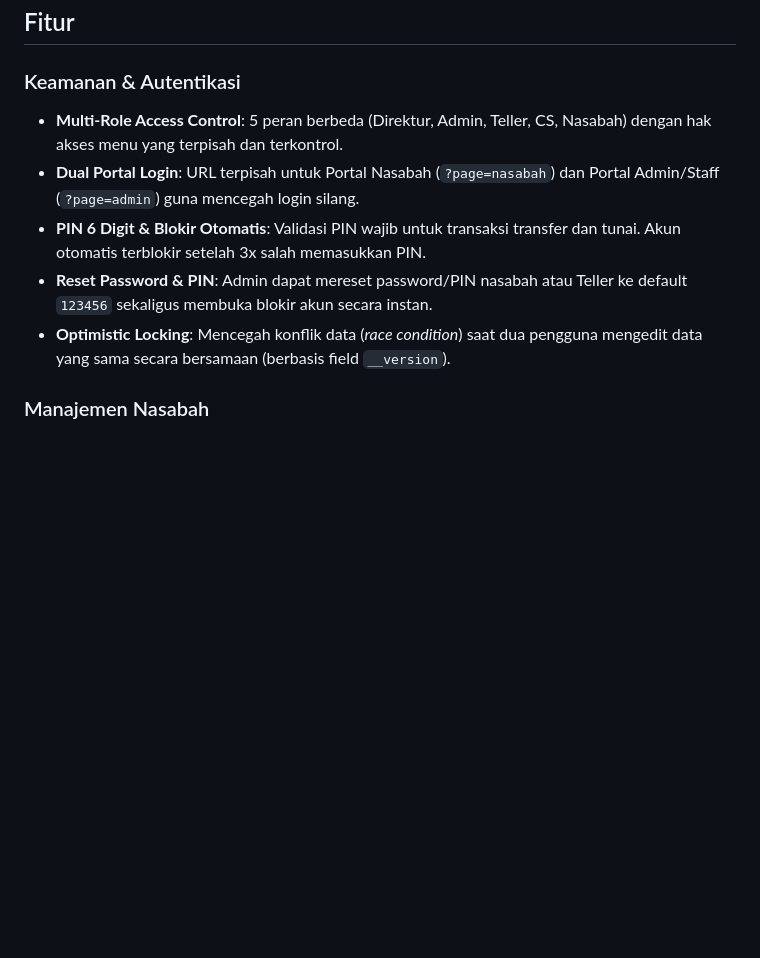
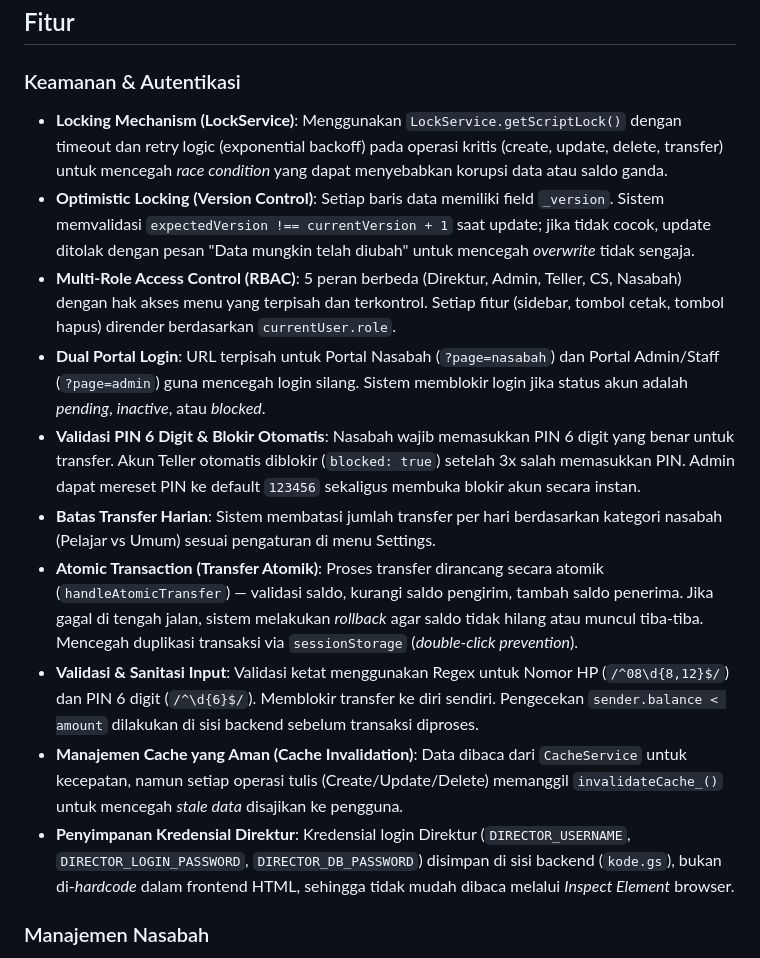
Before and after one commit to lauramutya580-dev/steampreneur-basamo, a Markdown page: README.md, the part around the change. Rendered like a GitHub page; blank space fills up the shorter version.

```diff
--- a/README.md
+++ b/README.md
@@ -50,11 +50,17 @@ Minimal satu tangkapan layar untuk setiap langkah alur inti, termasuk hasil chan
 ## Fitur
 
 ### Keamanan & Autentikasi
-- **Multi-Role Access Control**: 5 peran berbeda (Direktur, Admin, Teller, CS, Nasabah) dengan hak akses menu yang terpisah dan terkontrol.
-- **Dual Portal Login**: URL terpisah untuk Portal Nasabah (`?page=nasabah`) dan Portal Admin/Staff (`?page=admin`) guna mencegah login silang.
-- **PIN 6 Digit & Blokir Otomatis**: Validasi PIN wajib untuk transaksi transfer dan tunai. Akun otomatis terblokir setelah 3x salah memasukkan PIN.
-- **Reset Password & PIN**: Admin dapat mereset password/PIN nasabah atau Teller ke default `123456` sekaligus membuka blokir akun secara instan.
-- **Optimistic Locking**: Mencegah konflik data (*race condition*) saat dua pengguna mengedit data yang sama secara bersamaan (berbasis field `__version`).
+
+- **Locking Mechanism (LockService)**: Menggunakan `LockService.getScriptLock()` dengan timeout dan retry logic (exponential backoff) pada operasi kritis (create, update, delete, transfer) untuk mencegah *race condition* yang dapat menyebabkan korupsi data atau saldo ganda.
+- **Optimistic Locking (Version Control)**: Setiap baris data memiliki field `_version`. Sistem memvalidasi `expectedVersion !== currentVersion + 1` saat update; jika tidak cocok, update ditolak dengan pesan "Data mungkin telah diubah" untuk mencegah *overwrite* tidak sengaja.
+- **Multi-Role Access Control (RBAC)**: 5 peran berbeda (Direktur, Admin, Teller, CS, Nasabah) dengan hak akses menu yang terpisah dan terkontrol. Setiap fitur (sidebar, tombol cetak, tombol hapus) dirender berdasarkan `currentUser.role`.
+- **Dual Portal Login**: URL terpisah untuk Portal Nasabah (`?page=nasabah`) dan Portal Admin/Staff (`?page=admin`) guna mencegah login silang. Sistem memblokir login jika status akun adalah *pending*, *inactive*, atau *blocked*.
+- **Validasi PIN 6 Digit & Blokir Otomatis**: Nasabah wajib memasukkan PIN 6 digit yang benar untuk transfer. Akun Teller otomatis diblokir (`blocked: true`) setelah 3x salah memasukkan PIN. Admin dapat mereset PIN ke default `123456` sekaligus membuka blokir akun secara instan.
+- **Batas Transfer Harian**: Sistem membatasi jumlah transfer per hari berdasarkan kategori nasabah (Pelajar vs Umum) sesuai pengaturan di menu Settings.
+- **Atomic Transaction (Transfer Atomik)**: Proses transfer dirancang secara atomik (`handleAtomicTransfer`) — validasi saldo, kurangi saldo pengirim, tambah saldo penerima. Jika gagal di tengah jalan, sistem melakukan *rollback* agar saldo tidak hilang atau muncul tiba-tiba. Mencegah duplikasi transaksi via `sessionStorage` (*double-click prevention*).
+- **Validasi & Sanitasi Input**: Validasi ketat menggunakan Regex untuk Nomor HP (`/^08\d{8,12}$/`) dan PIN 6 digit (`/^\d{6}$/`). Memblokir transfer ke diri sendiri. Pengecekan `sender.balance < amount` dilakukan di sisi backend sebelum transaksi diproses.
+- **Manajemen Cache yang Aman (Cache Invalidation)**: Data dibaca dari `CacheService` untuk kecepatan, namun setiap operasi tulis (Create/Update/Delete) memanggil `invalidateCache_()` untuk mencegah *stale data* disajikan ke pengguna.
+- **Penyimpanan Kredensial Direktur**: Kredensial login Direktur (`DIRECTOR_USERNAME`, `DIRECTOR_LOGIN_PASSWORD`, `DIRECTOR_DB_PASSWORD`) disimpan di sisi backend (`kode.gs`), bukan di-*hardcode* dalam frontend HTML, sehingga tidak mudah dibaca melalui *Inspect Element* browser.
 
 ### Manajemen Nasabah
 - **Registrasi Mandiri Nasabah**: Siswa dapat mendaftar sendiri via portal dengan status `pending` hingga disetujui oleh Admin/CS.
```
